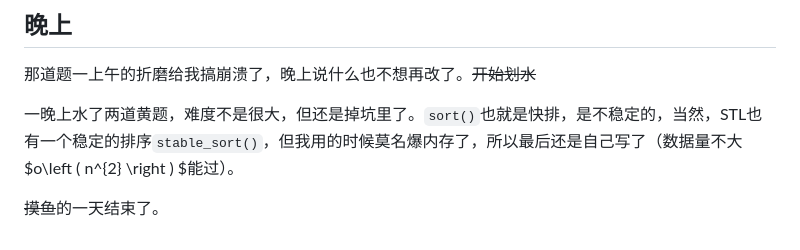
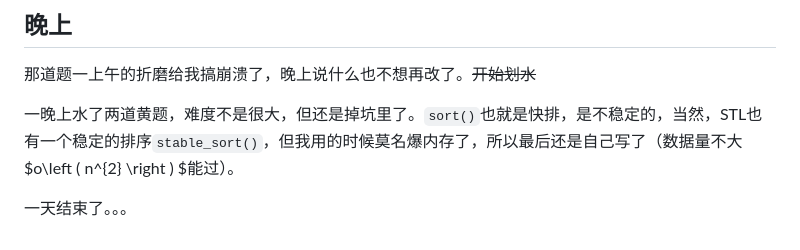
Before and after one commit to ste1hi/StudyBlog, a Markdown page: 2024-03-07blog.md, the part around the change. GitHub-like rendering.

```diff
--- a/2024-03-07blog.md
+++ b/2024-03-07blog.md
@@ -134,4 +134,4 @@ int lists[list_counter][after_length/list_counter*200];
 
 一晚上水了两道黄题，难度不是很大，但还是掉坑里了。`sort()`也就是快排，是不稳定的，当然，STL也有一个稳定的排序`stable_sort()`，但我用的时候莫名爆内存了，所以最后还是自己写了（数据量不大$o\left ( n^{2}  \right ) $能过）。
 
-~~摸鱼~~的一天结束了。
+一天结束了。。。
```
